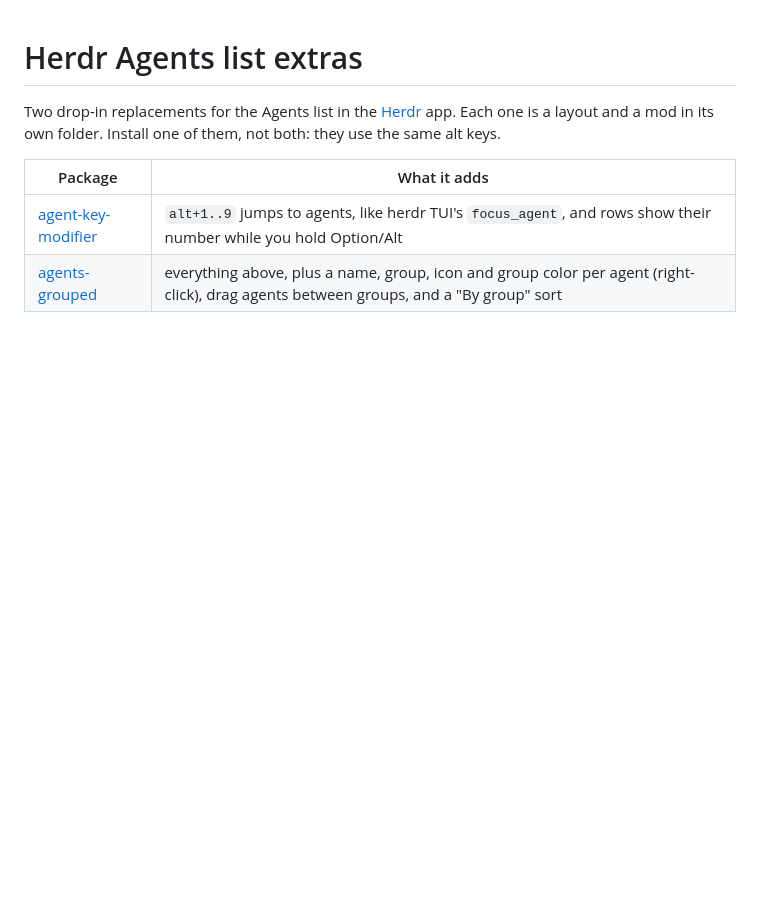
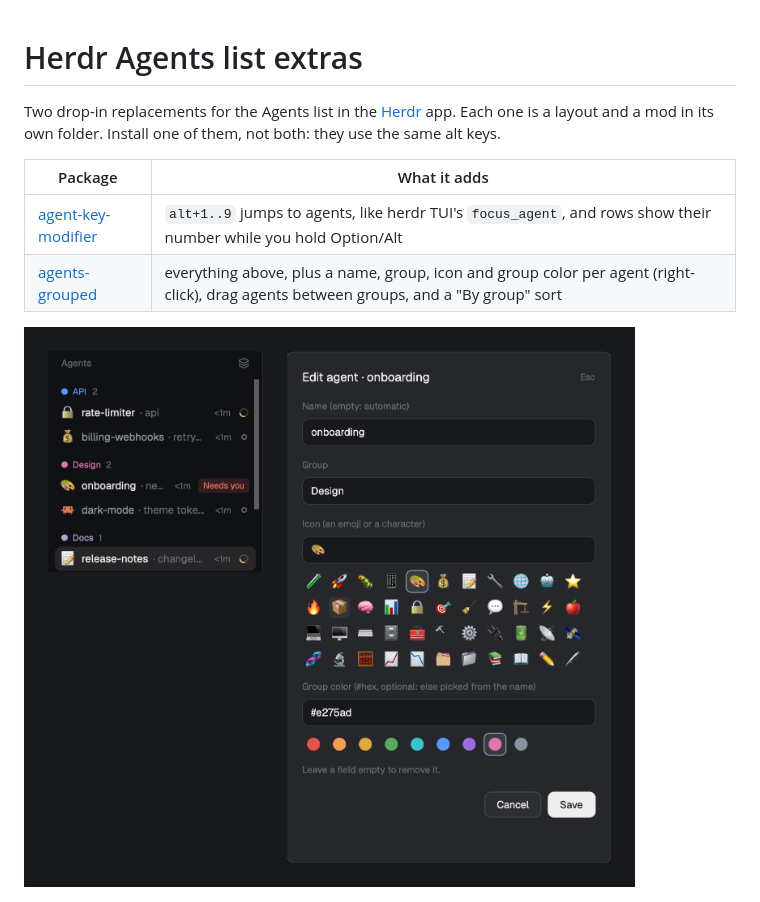
Before and after one commit to younesehb/agent-key-modifier, a Markdown page: README.md, the part around the change. Drawn GitHub-style; pictures changed too: agents-grouped/preview.png (added); blank space fills up the shorter version.

```diff
--- a/README.md
+++ b/README.md
@@ -6,6 +6,8 @@ Two drop-in replacements for the Agents list in the [Herdr](https://github.com/h
 |---|---|
 | [agent-key-modifier](agent-key-modifier) | `alt+1..9` jumps to agents, like herdr TUI's `focus_agent`, and rows show their number while you hold Option/Alt |
 | [agents-grouped](agents-grouped) | everything above, plus a name, group, icon and group color per agent (right-click), drag agents between groups, and a "By group" sort |
+
+![agents-grouped](agents-grouped/preview.png)
 
 ![agent-key-modifier](agent-key-modifier/preview.gif)
 
```
Also changed, not shown: agents-grouped/RECIPE.md (+2 -0 lines).
